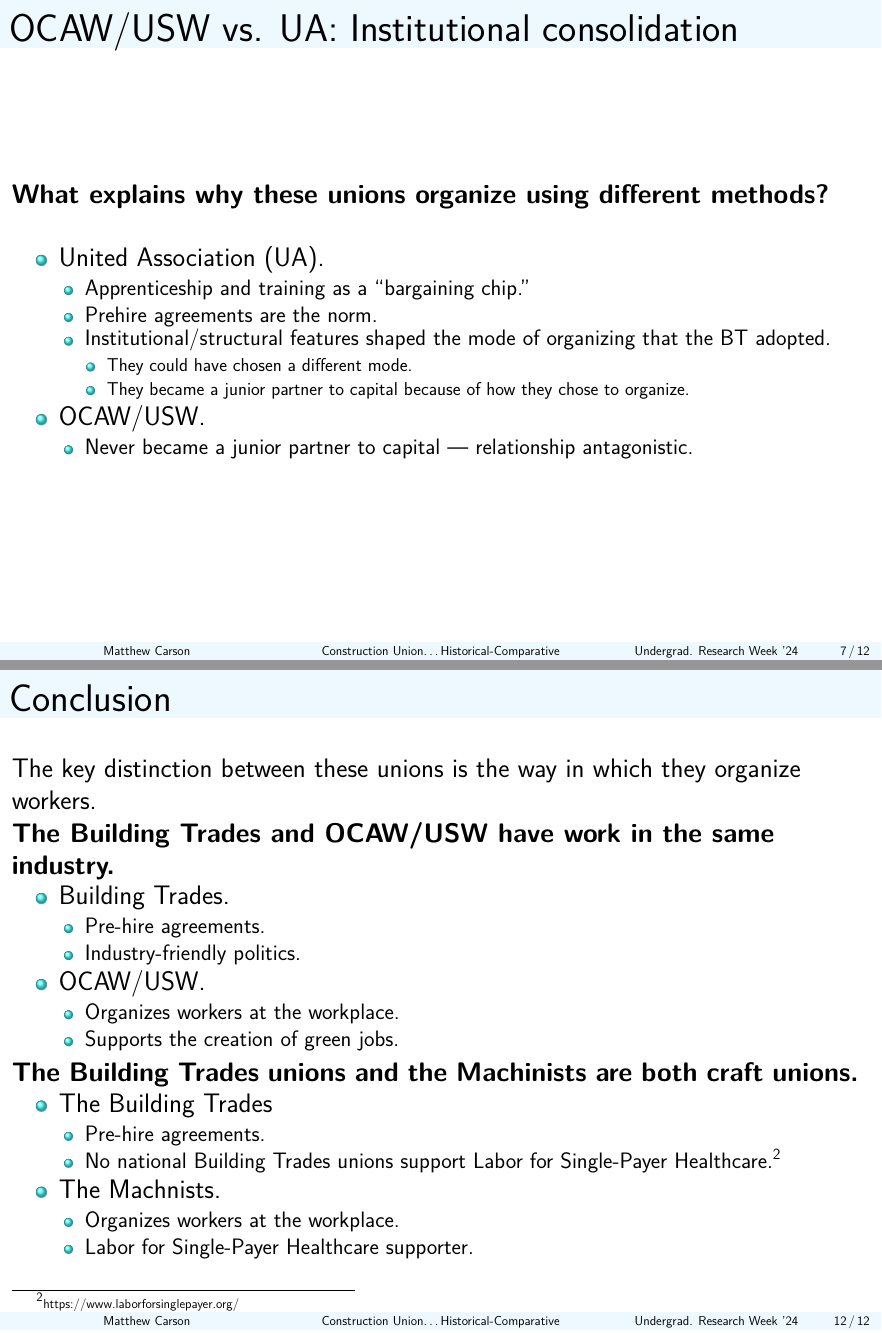
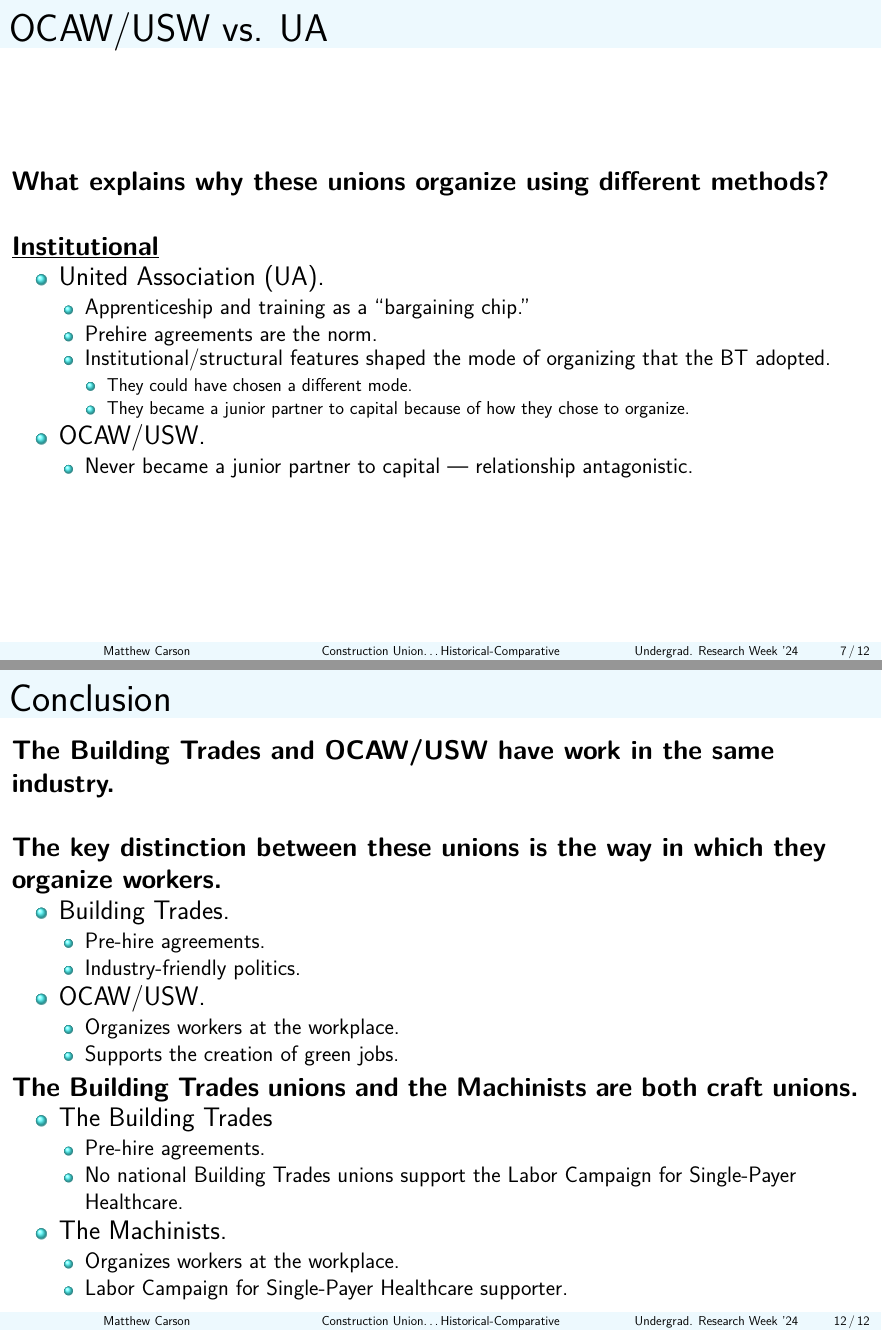
Before and after one commit to matthewacarson/soc_thesis_latex, a LaTeX poster (urweek_socoiology/presentation_slides.tex): pages 7 and 13 of 13 before the commit and pages 7 and 12 of 12 after it, joined at a grey line. Compiled offline with pdfLaTeX.

Commit message:
Auto commit

```diff
--- a/urweek_socoiology/presentation_slides.tex
+++ b/urweek_socoiology/presentation_slides.tex
@@ -219,9 +219,9 @@
 \end{frame}
 
 \subsection{Institutional consolidation}
-\begin{frame}{OCAW/USW vs. UA: Institutional consolidation}
-\textbf{What explains why these unions organize using different methods?}\newline
-
+\begin{frame}{OCAW/USW vs. UA}
+\textbf{What explains why these unions organize using different methods?}\newline\newline
+\underline{\textbf{Institutional}}
 	\begin{itemize}
 		\item United Association (UA).
 			\begin{itemize}
@@ -343,10 +343,8 @@
 
 \section{Conclusion}
 \begin{frame}{Conclusion}
-The key distinction between these unions is the way in which they organize workers.
-
-\textbf{The Building Trades and OCAW/USW have work in the same industry.}
-
+\textbf{The Building Trades and OCAW/USW have work in the same industry.}\newline\newline
+\textbf{The key distinction between these unions is the way in which they organize workers.}
 \begin{itemize}
 	\item Building Trades.
 	\begin{itemize}
@@ -365,12 +363,12 @@
 	\item The Building Trades
 	\begin{itemize}
 		\item Pre-hire agreements.
-		\item No national Building Trades unions support Labor for Single-Payer Healthcare.\footnote{{\tiny https://www.laborforsinglepayer.org/}}
+		\item No national Building Trades unions support the Labor Campaign for Single-Payer Healthcare.
 	\end{itemize}
-  	\item The Machnists.
+  	\item The Machinists.
   	\begin{itemize}
   		\item Organizes workers at the workplace.
-  		\item Labor for Single-Payer Healthcare supporter.
+  		\item Labor Campaign for Single-Payer Healthcare supporter.
   	\end{itemize}
 \end{itemize}
 \end{frame}
```
Also changed, not shown: urweek_socoiology/presentation_slides.pdf, urweek_socoiology/presentation_slides.tex (12 more changed lines).
